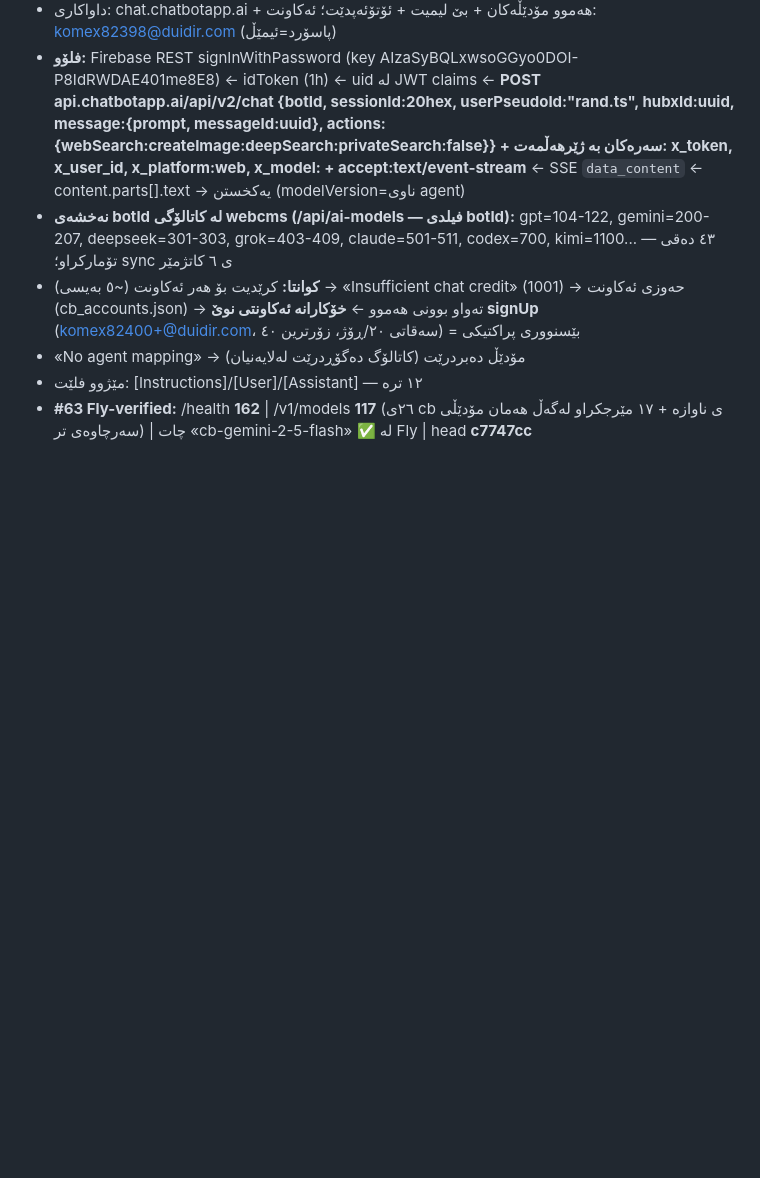
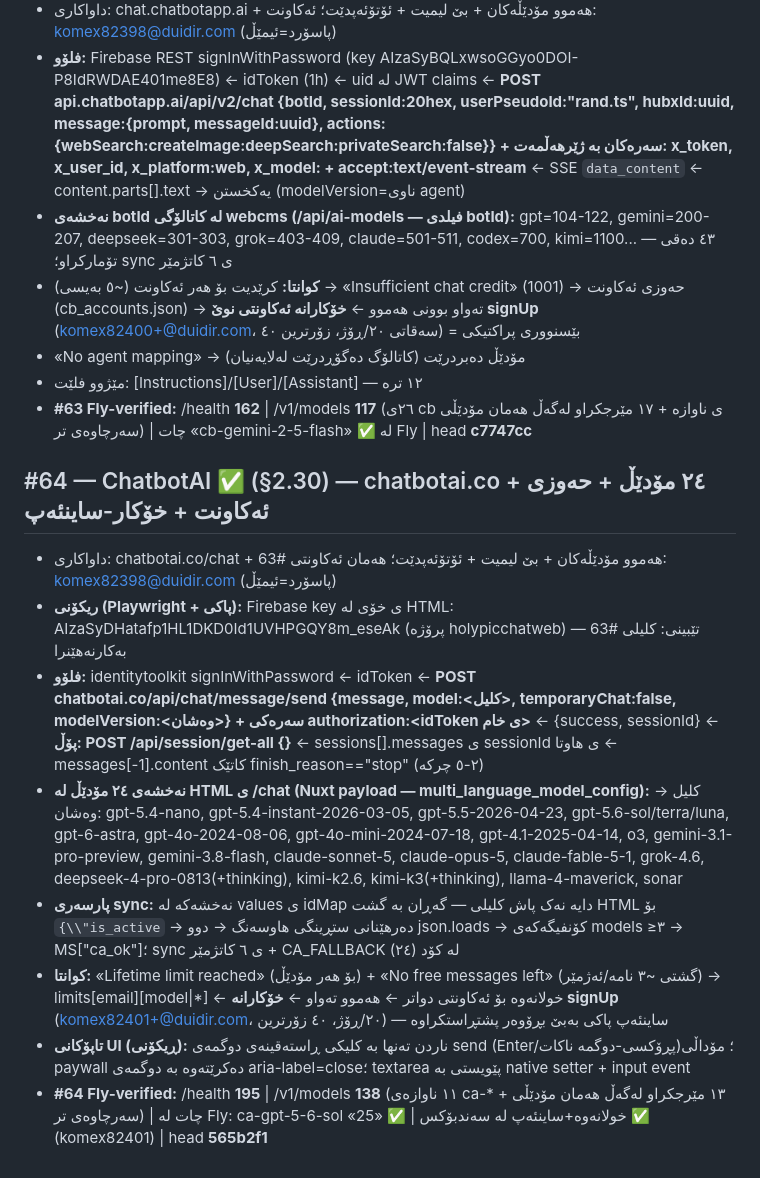
Before and after one commit to Yusfkarim/ayai, a Markdown page: FIX_LOG_DAI.md, the part around the change. GitHub-like rendering; blank space fills up the shorter version.

Commit message:
#64 FIX_LOG: chatbotai.co §2.30 Fly-verified

```diff
--- a/FIX_LOG_DAI.md
+++ b/FIX_LOG_DAI.md
@@ -480,3 +480,13 @@
 - «No agent mapping» → مۆدێڵ دەبردرێت (کاتالۆگ دەگۆڕدرێت لەلایەنیان)
 - مێژوو فلێت: [Instructions]/[User]/[Assistant] — ١٢ ترە
 - **#63 Fly-verified:** /health **162** | /v1/models **117** (٢٦ی cb ی ناوازە + ١٧ مێرجکراو لەگەڵ هەمان مۆدێڵی سەرچاوەی تر) | چات «cb-gemini-2-5-flash» ✅ لە Fly | head **c7747cc**
+
+## #64 — ChatbotAI ✅ (§2.30) — chatbotai.co + ٢٤ مۆدێڵ + حەوزی ئەکاونت + خۆکار-ساینئەپ
+- داواکاری: chatbotai.co/chat + هەموو مۆدێڵەکان + بێ لیمیت + ئۆتۆئەپدێت؛ هەمان ئەکاونتی #63: komex82398@duidir.com (پاسۆرد=ئیمێڵ)
+- **ریکۆنی (Playwright + پاکی):** Firebase key ی خۆی لە HTML: AIzaSyDHatafp1HL1DKD0Id1UVHPGQY8m_eseAk (پرۆژە holypicchatweb) — تێبینی: كلیلی #63 بەکارنەهێنرا
+- **فلۆو:** identitytoolkit signInWithPassword ← idToken ← **POST chatbotai.co/api/chat/message/send {message, model:<کلیل>, temporaryChat:false, modelVersion:<وەشان>} + سەرەکی authorization:<idToken ی خام>** ← {success, sessionId} ← **پۆڵ: POST /api/session/get-all {}** ← sessions[].messages ی sessionId ی هاوتا ← messages[-1].content کاتێک finish_reason=="stop" (٢-٥ چرکە)
+- **نەخشەی ٢٤ مۆدێڵ لە HTML ی /chat (Nuxt payload — multi_language_model_config):** کلیل → وەشان: gpt-5.4-nano, gpt-5.4-instant-2026-03-05, gpt-5.5-2026-04-23, gpt-5.6-sol/terra/luna, gpt-6-astra, gpt-4o-2024-08-06, gpt-4o-mini-2024-07-18, gpt-4.1-2025-04-14, o3, gemini-3.1-pro-preview, gemini-3.8-flash, claude-sonnet-5, claude-opus-5, claude-fable-5-1, grok-4.6, deepseek-4-pro-0813(+thinking), kimi-k2.6, kimi-k3(+thinking), llama-4-maverick, sonar
+- **پارسەری sync:** نەخشەکە لە values ی idMap دایە نەک پاش کلیلی — گەڕان بە گشت HTML بۆ `{\\"is_active` → دەرهێنانی ستڕینگی هاوسەنگ → دوو json.loads → کۆنفیگەکەی models ≥٣ → MS["ca_ok"]؛ sync ی ٦ کاتژمێر + CA_FALLBACK (٢٤) لە کۆد
+- **کوانتا:** «Lifetime <model> limit reached» (بۆ هەر مۆدێڵ) + «No free messages left» (گشتی ~٣ نامە/ئەژمێر) → limits[email][model|*] ← خولانەوە بۆ ئەکاونتی دواتر ← هەموو تەواو ← **خۆکارانە signUp** (komex82401+@duidir.com، ٢٠/ڕۆژ، ٤٠ زۆرترین) — ساینئەپ پاکی بەبێ بڕۆوەر پشتڕاستکراوە
+- **تاپۆکانی UI (ڕیکۆنی):** ناردن تەنها بە کلیکی ڕاستەقینەی دوگمەی send (Enter/پڕۆکسی-دوگمە ناکات)؛ مۆداڵی paywall دەکرێتەوە بە دوگمەی aria-label=close؛ textarea پێویستی بە native setter + input event
+- **#64 Fly-verified:** /health **195** | /v1/models **138** (١١ ناوازەی ca-* + ١٣ مێرجکراو لەگەڵ هەمان مۆدێڵی سەرچاوەی تر) | چات لە Fly: ca-gpt-5-6-sol «25» ✅ | خولانەوە+ساینئەپ لە سەندبۆکس ✅ (komex82401) | head **565b2f1**
```
